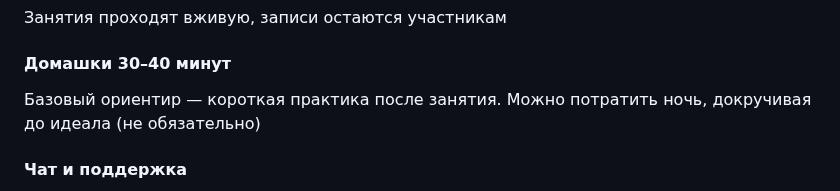
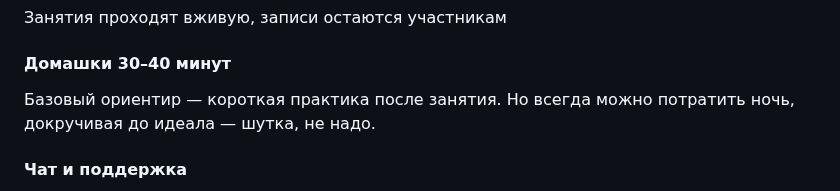
Before and after one commit to toolittlecakes/aiforwork_landing, a Markdown page: index.md, the part around the change. GitHub-like rendering.

Commit message:
fix: clarify homework time copy

```diff
--- a/index.md
+++ b/index.md
@@ -157,7 +157,7 @@ CTA: Оставить заявку
 
 #### Домашки 30–40 минут
 
-Базовый ориентир — короткая практика после занятия. Можно потратить ночь, докручивая до идеала (не обязательно)
+Базовый ориентир — короткая практика после занятия. Но всегда можно потратить ночь, докручивая до идеала — шутка, не надо.
 
 #### Чат и поддержка
 
```
